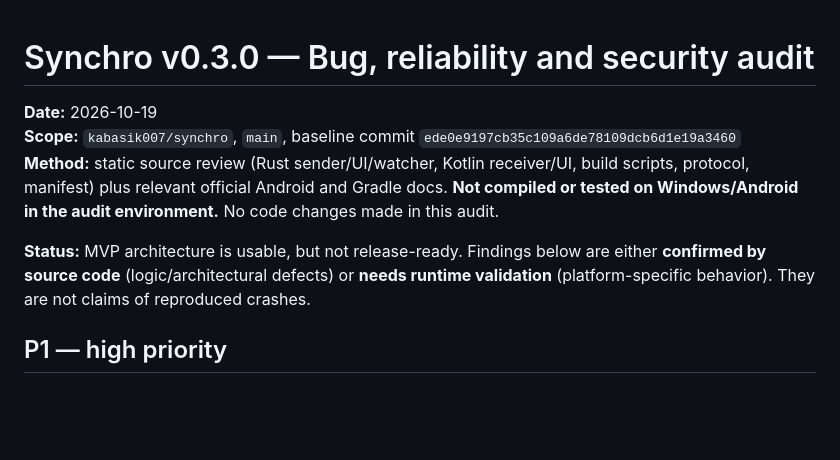
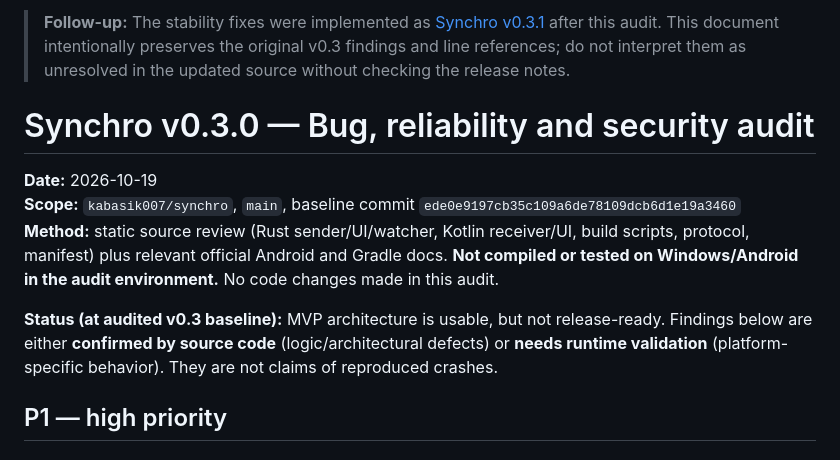
Before and after one commit to kabasik007/synchro, a Markdown page: docs/AUDIT-0.3-2026-10-19.md, the part around the change. Drawn GitHub-style; blank space fills up the shorter version.

Commit message:
docs: link v0.3.1 stability fixes and preserve audit baseline

```diff
--- a/docs/AUDIT-0.3-2026-10-19.md
+++ b/docs/AUDIT-0.3-2026-10-19.md
@@ -1,10 +1,12 @@
+> **Follow-up:** The stability fixes were implemented as [Synchro v0.3.1](RELEASE-0.3.1.md) after this audit. This document intentionally preserves the original v0.3 findings and line references; do not interpret them as unresolved in the updated source without checking the release notes.
+
 # Synchro v0.3.0 — Bug, reliability and security audit
 
 **Date:** 2026-10-19
 **Scope:** `kabasik007/synchro`, `main`, baseline commit `ede0e9197cb35c109a6de78109dcb6d1e19a3460`
 **Method:** static source review (Rust sender/UI/watcher, Kotlin receiver/UI, build scripts, protocol, manifest) plus relevant official Android and Gradle docs. **Not compiled or tested on Windows/Android in the audit environment.** No code changes made in this audit.
 
-**Status:** MVP architecture is usable, but not release-ready. Findings below are either **confirmed by source code** (logic/architectural defects) or **needs runtime validation** (platform-specific behavior). They are not claims of reproduced crashes.
+**Status (at audited v0.3 baseline):** MVP architecture is usable, but not release-ready. Findings below are either **confirmed by source code** (logic/architectural defects) or **needs runtime validation** (platform-specific behavior). They are not claims of reproduced crashes.
 
 ## P1 — high priority
 
```
